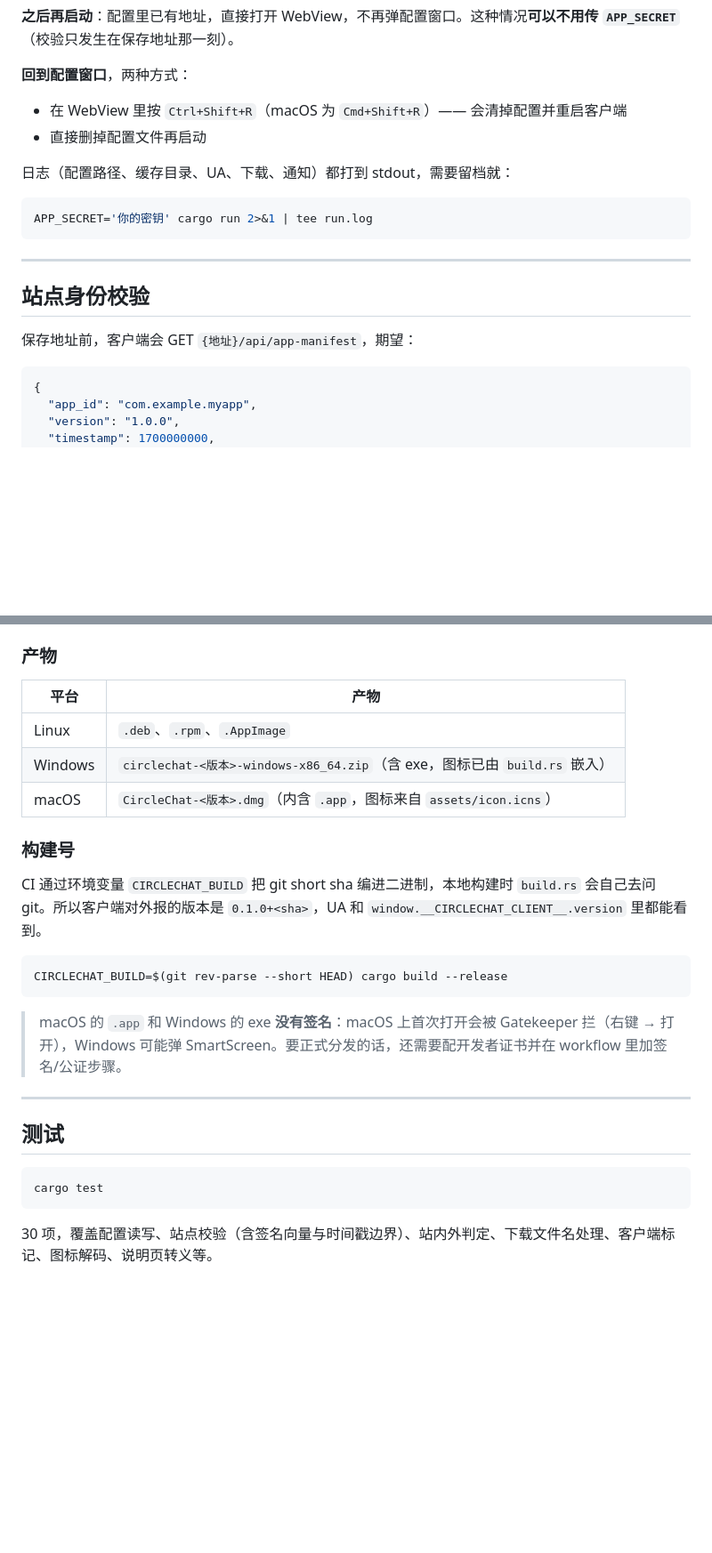
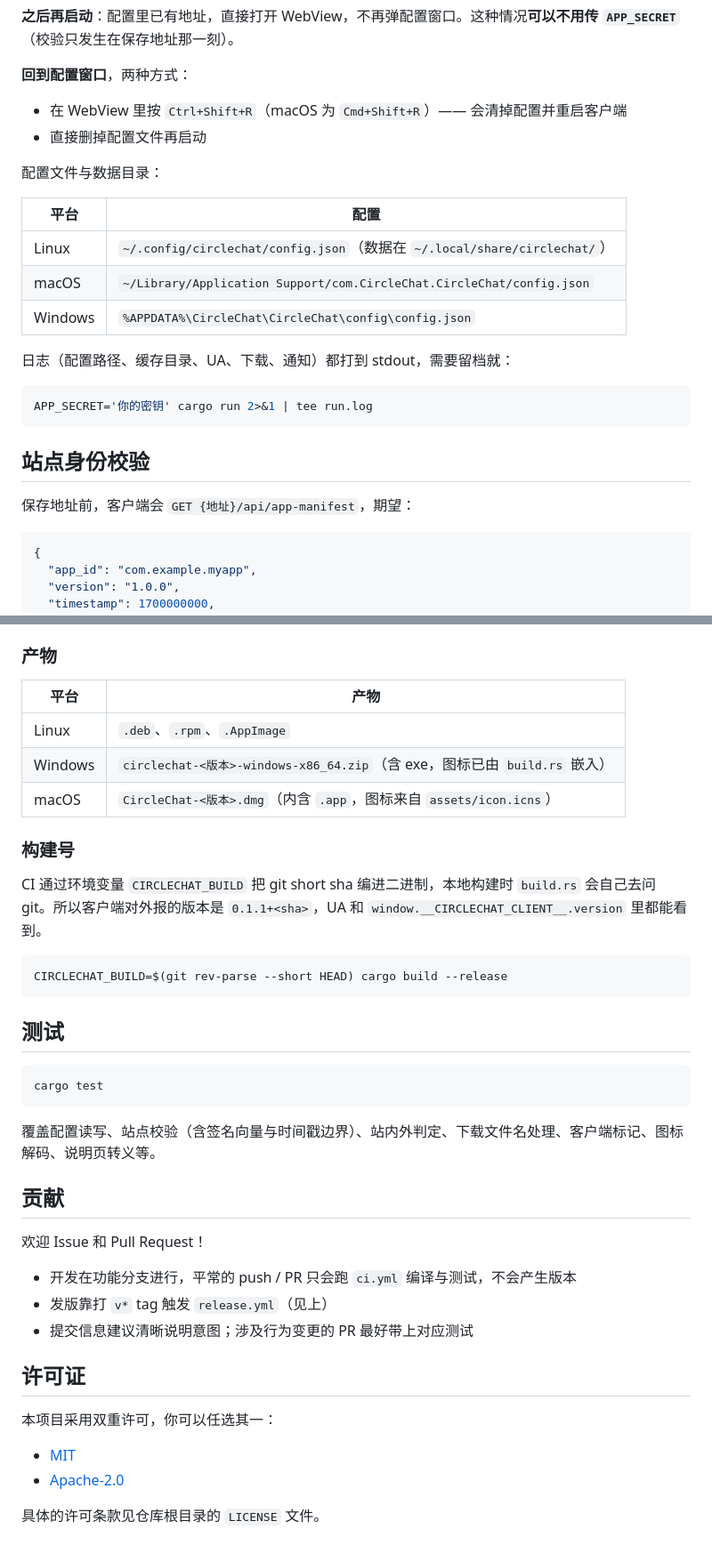
Before and after one commit to CircleChat-Team/CircleChat-Client, a Markdown page: README.md, 2 parts joined by grey strips. Shown at 89% size. Rendered like a GitHub page; blank space fills up the shorter version.

````diff
--- a/README.md
+++ b/README.md
@@ -80,17 +124,23 @@ APP_SECRET='你的密钥' ./target/release/circlechat-client
 - 在 WebView 里按 `Ctrl+Shift+R`（macOS 为 `Cmd+Shift+R`）—— 会清掉配置并重启客户端
 - 直接删掉配置文件再启动
 
+配置文件与数据目录：
+
+| 平台 | 配置 |
+| --- | --- |
+| Linux | `~/.config/circlechat/config.json`（数据在 `~/.local/share/circlechat/`） |
+| macOS | `~/Library/Application Support/com.CircleChat.CircleChat/config.json` |
+| Windows | `%APPDATA%\CircleChat\CircleChat\config\config.json` |
+
 日志（配置路径、缓存目录、UA、下载、通知）都打到 stdout，需要留档就：
 
 ```bash
 APP_SECRET='你的密钥' cargo run 2>&1 | tee run.log
 ```
 
----
-
 ## 站点身份校验
 
-保存地址前，客户端会 GET `{地址}/api/app-manifest`，期望：
+保存地址前，客户端会 `GET {地址}/api/app-manifest`，期望：
 
 ```json
 {
@@ -252,22 +286,18 @@ gh workflow run release.yml -f ref=$(git rev-parse --short HEAD) -f prerelease=t
 ### 产物
 
 | 平台 | 产物 |
-|---|---|
+| --- | --- |
 | Linux | `.deb`、`.rpm`、`.AppImage` |
 | Windows | `circlechat-<版本>-windows-x86_64.zip`（含 exe，图标已由 `build.rs` 嵌入） |
 | macOS | `CircleChat-<版本>.dmg`（内含 `.app`，图标来自 `assets/icon.icns`） |
 
 ### 构建号
 
-CI 通过环境变量 `CIRCLECHAT_BUILD` 把 git short sha 编进二进制，本地构建时 `build.rs` 会自己去问 git。所以客户端对外报的版本是 `0.1.0+<sha>`，UA 和 `window.__CIRCLECHAT_CLIENT__.version` 里都能看到。
+CI 通过环境变量 `CIRCLECHAT_BUILD` 把 git short sha 编进二进制，本地构建时 `build.rs` 会自己去问 git。所以客户端对外报的版本是 `0.1.1+<sha>`，UA 和 `window.__CIRCLECHAT_CLIENT__.version` 里都能看到。
 
 ```bash
 CIRCLECHAT_BUILD=$(git rev-parse --short HEAD) cargo build --release
 ```
-
-> macOS 的 `.app` 和 Windows 的 exe **没有签名**：macOS 上首次打开会被 Gatekeeper 拦（右键 → 打开），Windows 可能弹 SmartScreen。要正式分发的话，还需要配开发者证书并在 workflow 里加签名/公证步骤。
-
----
 
 ## 测试
 
@@ -275,4 +305,21 @@ CIRCLECHAT_BUILD=$(git rev-parse --short HEAD) cargo build --release
 cargo test
 ```
 
-30 项，覆盖配置读写、站点校验（含签名向量与时间戳边界）、站内外判定、下载文件名处理、客户端标记、图标解码、说明页转义等。
+覆盖配置读写、站点校验（含签名向量与时间戳边界）、站内外判定、下载文件名处理、客户端标记、图标解码、说明页转义等。
+
+## 贡献
+
+欢迎 Issue 和 Pull Request！
+
+- 开发在功能分支进行，平常的 push / PR 只会跑 `ci.yml` 编译与测试，不会产生版本
+- 发版靠打 `v*` tag 触发 `release.yml`（见上）
+- 提交信息建议清晰说明意图；涉及行为变更的 PR 最好带上对应测试
+
+## 许可证
+
+本项目采用双重许可，你可以任选其一：
+
+- [MIT](./LICENSE)
+- [Apache-2.0](./LICENSE)
+
+具体的许可条款见仓库根目录的 `LICENSE` 文件。
````
Also changed, not shown: other parts of README.md (+102 -74 lines).
